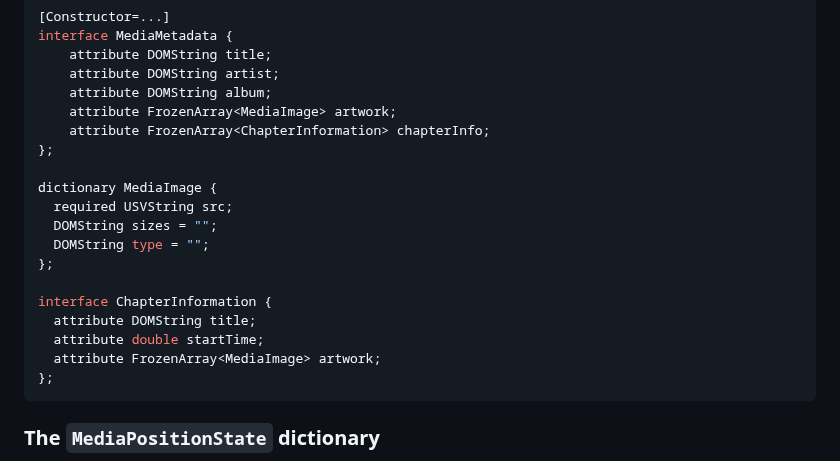
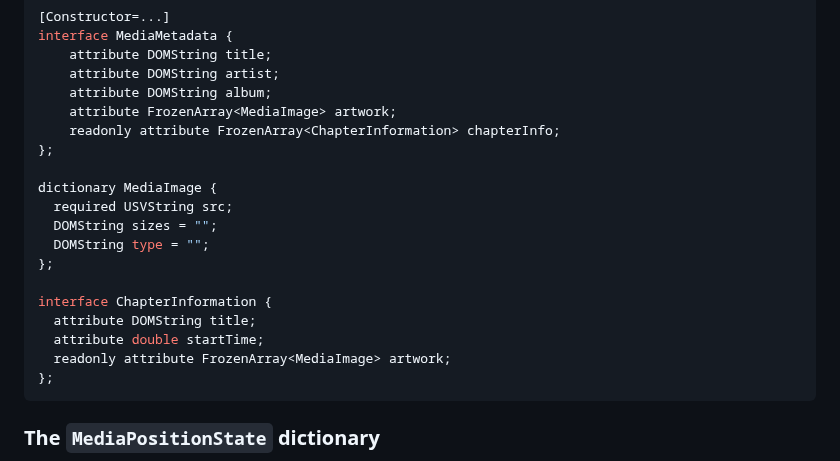
Before and after one commit to w3c/mediasession, a Markdown page: explainer.md, the part around the change. GitHub-like rendering.

````diff
--- a/explainer.md
+++ b/explainer.md
@@ -124,7 +124,7 @@ interface MediaMetadata {
     attribute DOMString artist;
     attribute DOMString album;
     attribute FrozenArray<MediaImage> artwork;
-    attribute FrozenArray<ChapterInformation> chapterInfo;
+    readonly attribute FrozenArray<ChapterInformation> chapterInfo;
 };
 
 dictionary MediaImage {
@@ -136,7 +136,7 @@ dictionary MediaImage {
 interface ChapterInformation {
   attribute DOMString title;
   attribute double startTime;
-  attribute FrozenArray<MediaImage> artwork;
+  readonly attribute FrozenArray<MediaImage> artwork;
 };
 ```
 
````
